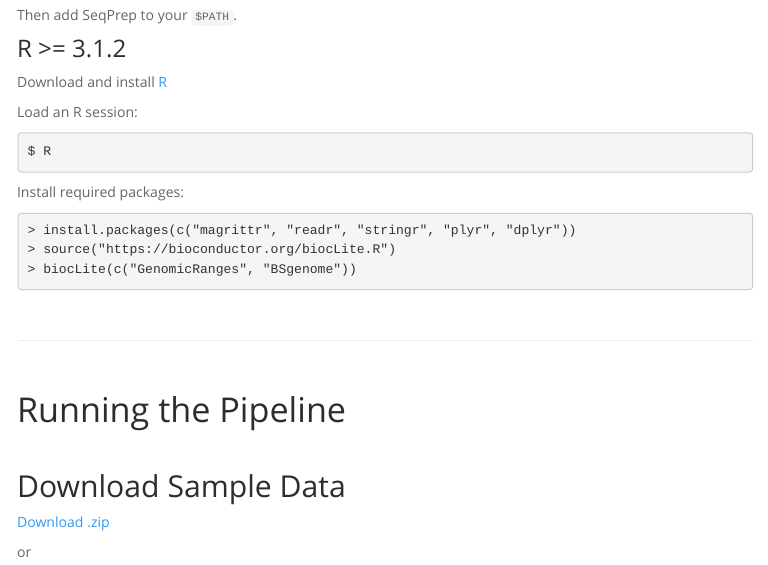
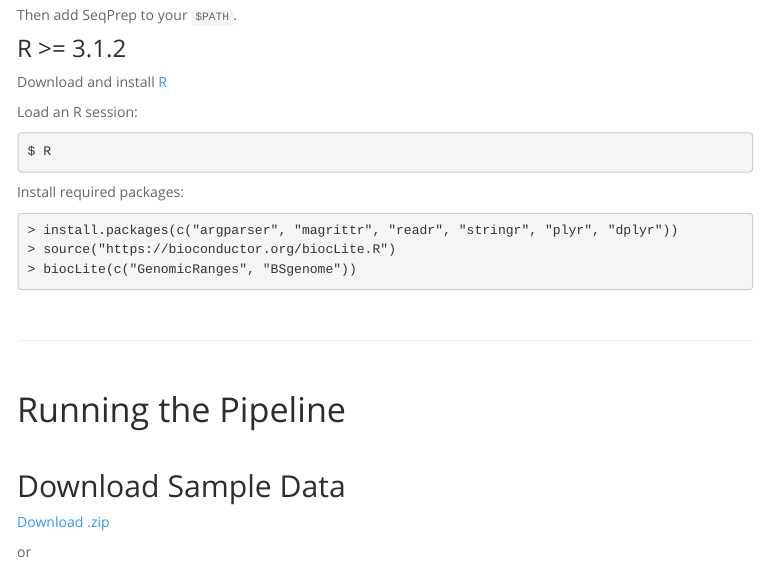
Before and after one commit to robinmeyers/transloc_pipeline, an R Markdown document (thedocs.Rmd): the page in a window 1100 px wide, from 2540 px down. The pictures show the output file thedocs.html that the author committed with the source, opened offline; library style sheets and scripts come from the installed R packages; menus at the side of the page are left out.

Commit message:
add argparser to R pkgs

````diff
--- a/thedocs.Rmd
+++ b/thedocs.Rmd
@@ -169,7 +169,7 @@ $ R
 Install required packages:
 
 ```
-> install.packages(c("magrittr", "readr", "stringr", "plyr", "dplyr"))
+> install.packages(c("argparser", "magrittr", "readr", "stringr", "plyr", "dplyr"))
 > source("https://bioconductor.org/biocLite.R")
 > biocLite(c("GenomicRanges", "BSgenome"))
 ```
````
Also changed, not shown: thedocs.html.
